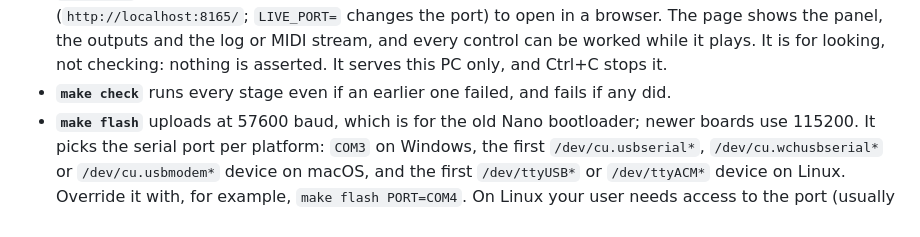
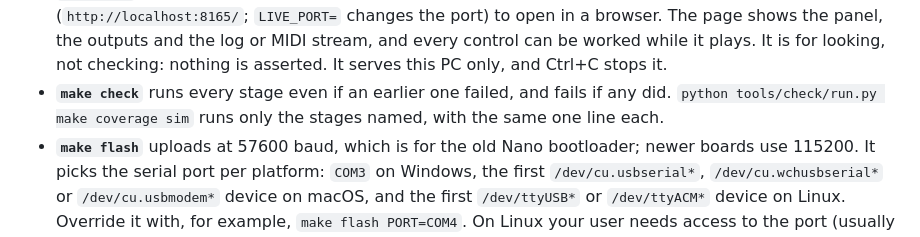
Before and after one commit to BonelessPig/nano_sequencer, a Markdown page: README.md, the part around the change. Drawn GitHub-style.

```diff
--- a/README.md
+++ b/README.md
@@ -148,6 +148,7 @@ The checks always cover all three.
   It is for looking, not checking: nothing is asserted.
   It serves this PC only, and Ctrl+C stops it.
 - **`make check`** runs every stage even if an earlier one failed, and fails if any did.
+  `python tools/check/run.py make coverage sim` runs only the stages named, with the same one line each.
 - **`make flash`** uploads at 57600 baud, which is for the old Nano bootloader; newer boards use 115200.
   It picks the serial port per platform: `COM3` on Windows, the first `/dev/cu.usbserial*`, `/dev/cu.wchusbserial*` or `/dev/cu.usbmodem*` device on macOS, and the first `/dev/ttyUSB*` or `/dev/ttyACM*` device on Linux.
   Override it with, for example, `make flash PORT=COM4`.
```
Also changed, not shown: CLAUDE.md (+4 -1 lines).
